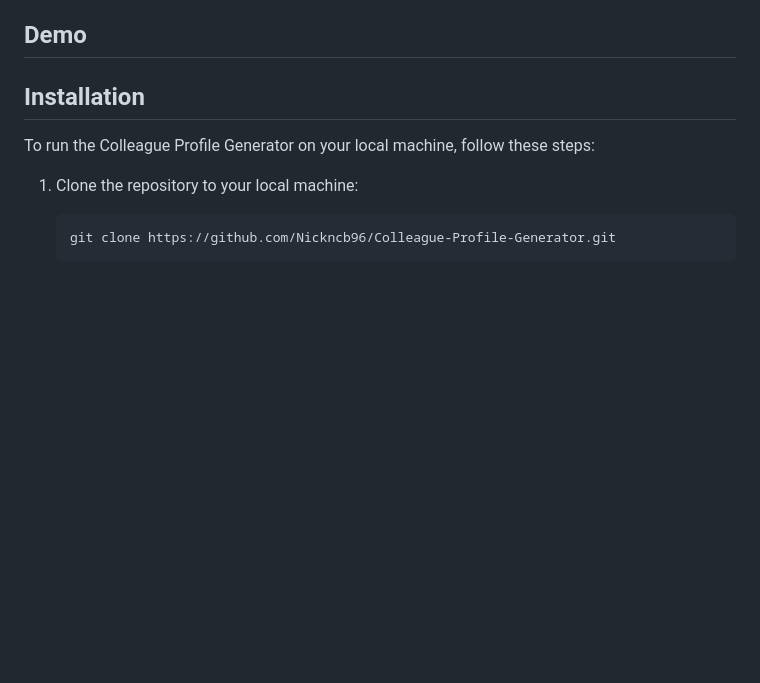
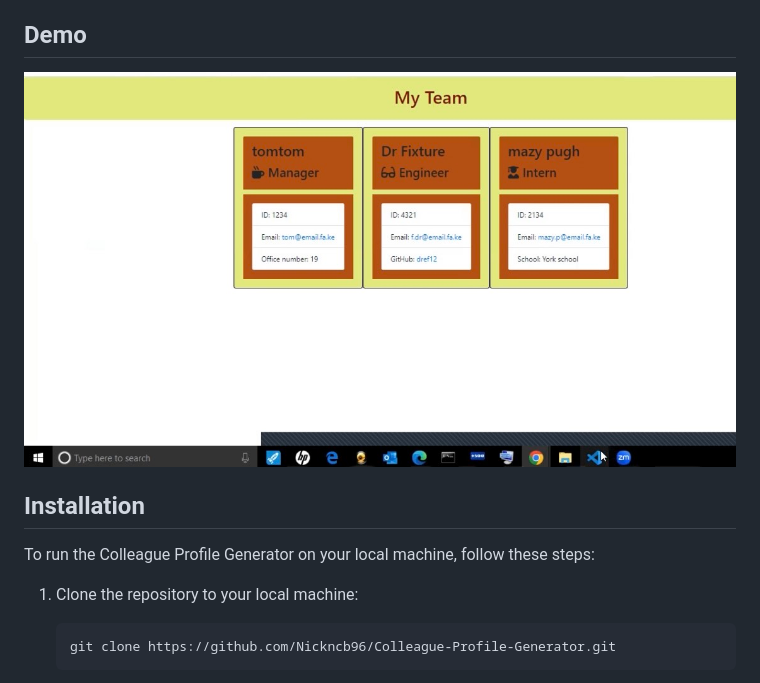
Before and after one commit to Nickncb96/Colleague-Profile-Generator, a Markdown page: README.md, the part around the change printed below. Drawn GitHub-style; pictures changed too: assets/Screenshot .JPG (added); blank space fills up the shorter version.

Commit message:
file restructuring  and removing th video from the readme.md file

```diff
--- a/README.md
+++ b/README.md
@@ -41,7 +41,7 @@ As a manager, I want to quickly generate a webpage that displays my team's basic
 - **HTML/CSS:**
 
 ## Demo
-
+![Screenshot of the generated team webpage](./assets/Screenshot%20.JPG)
 
 
 ## Installation
```
Also changed, not shown: other parts of README.md (+1 -0 lines).
